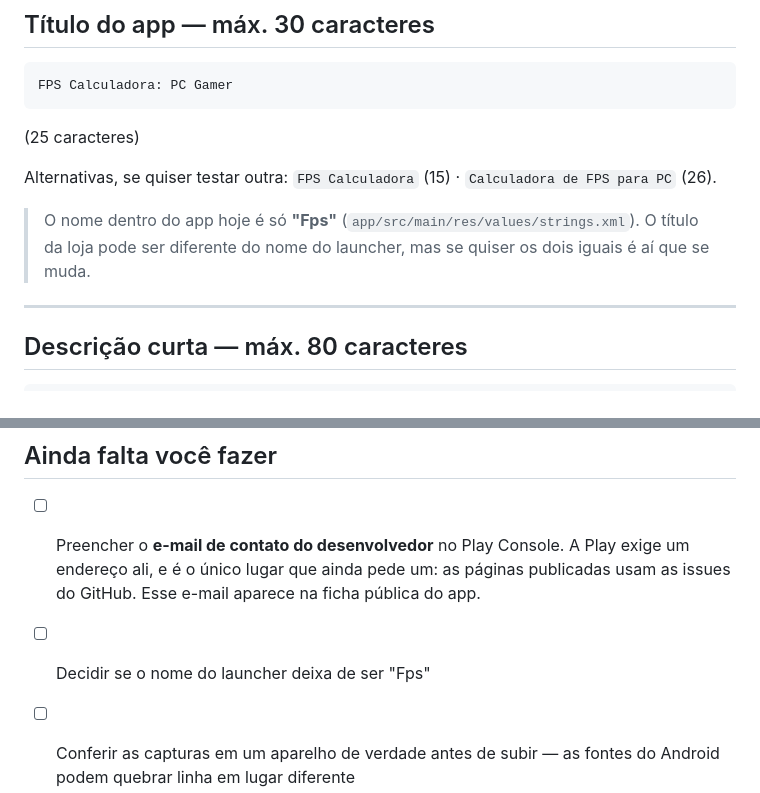
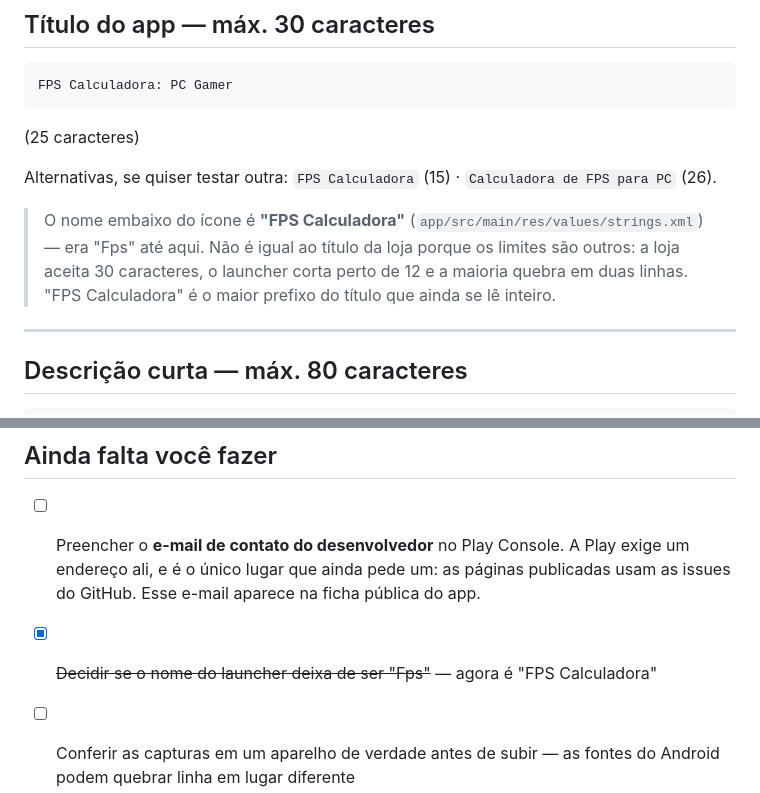
Before and after one commit to Yuumi-32/FpsCalculadora, a Markdown page: docs/play/03-ficha-da-loja.md, 2 parts joined by grey strips. Drawn GitHub-style.

Commit message:
Registra na ficha que o launcher deixou de dizer "Fps"
A ficha ainda descrevia o nome do app como "Fps" e deixava a decisão em aberto
no checklist. O nome mudou no `strings.xml`, e a nota passa a explicar por que
ele continua diferente do título da loja: são limites diferentes — 30
caracteres lá, perto de 12 embaixo do ícone.

Fica escrito para o dia em que alguém achar que os dois deveriam bater e mudar
um dos lados sem saber do outro.

```diff
--- a/docs/play/03-ficha-da-loja.md
+++ b/docs/play/03-ficha-da-loja.md
@@ -16,9 +16,11 @@ FPS Calculadora: PC Gamer
 Alternativas, se quiser testar outra: `FPS Calculadora` (15) · `Calculadora de
 FPS para PC` (26).
 
-> O nome dentro do app hoje é só **"Fps"** (`app/src/main/res/values/strings.xml`).
-> O título da loja pode ser diferente do nome do launcher, mas se quiser os dois
-> iguais é aí que se muda.
+> O nome embaixo do ícone é **"FPS Calculadora"**
+> (`app/src/main/res/values/strings.xml`) — era "Fps" até aqui. Não é igual ao
+> título da loja porque os limites são outros: a loja aceita 30 caracteres, o
+> launcher corta perto de 12 e a maioria quebra em duas linhas. "FPS
+> Calculadora" é o maior prefixo do título que ainda se lê inteiro.
 
 ---
 
@@ -147,5 +149,6 @@ São telas reais do app com dados de exemplo semeados, não montagens.
       Play exige um endereço ali, e é o único lugar que ainda pede um: as
       páginas publicadas usam as issues do GitHub. Esse e-mail aparece na
       ficha pública do app.
-- [ ] Decidir se o nome do launcher deixa de ser "Fps"
+- [x] ~~Decidir se o nome do launcher deixa de ser "Fps"~~ — agora é
+      "FPS Calculadora"
 - [ ] Conferir as capturas em um aparelho de verdade antes de subir — as fontes do Android podem quebrar linha em lugar diferente
```
